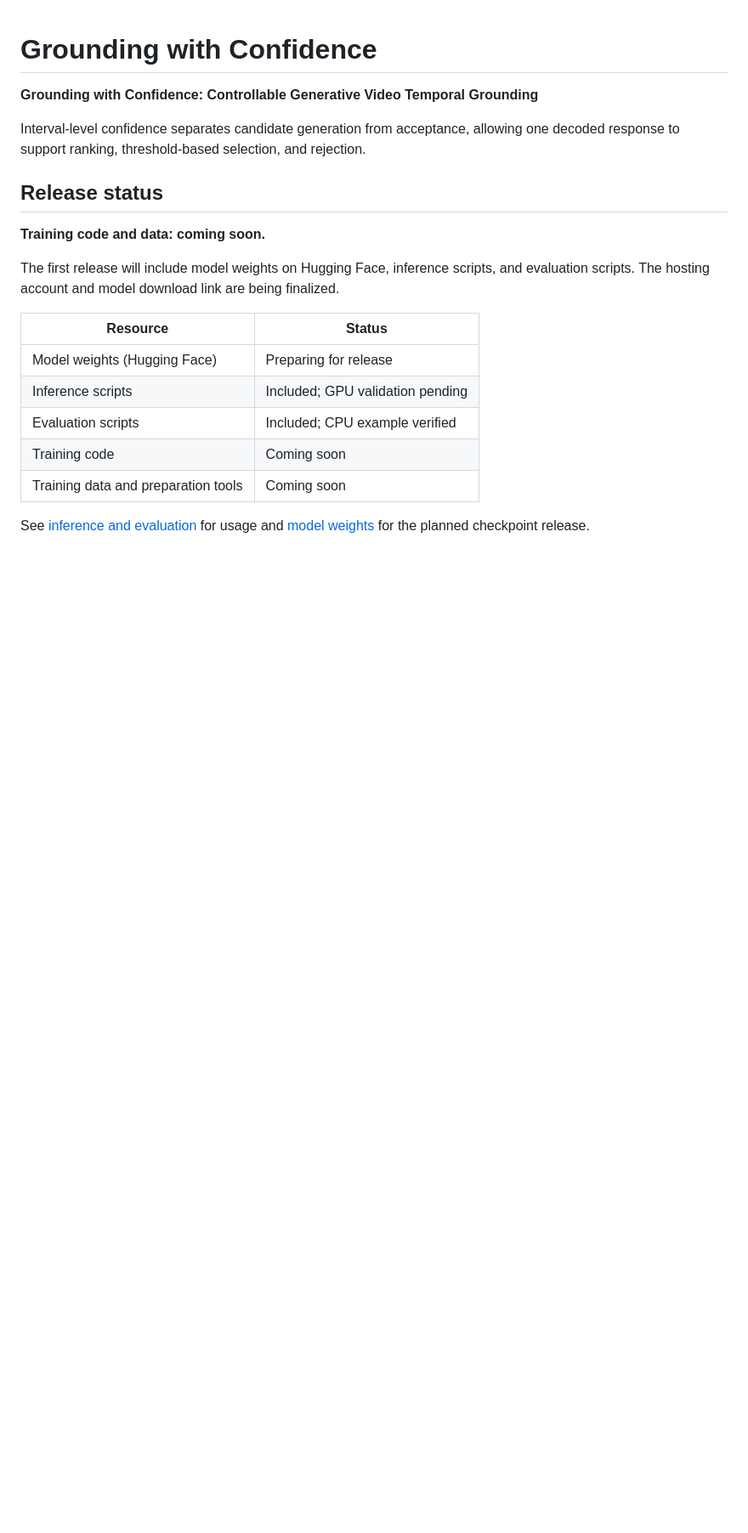
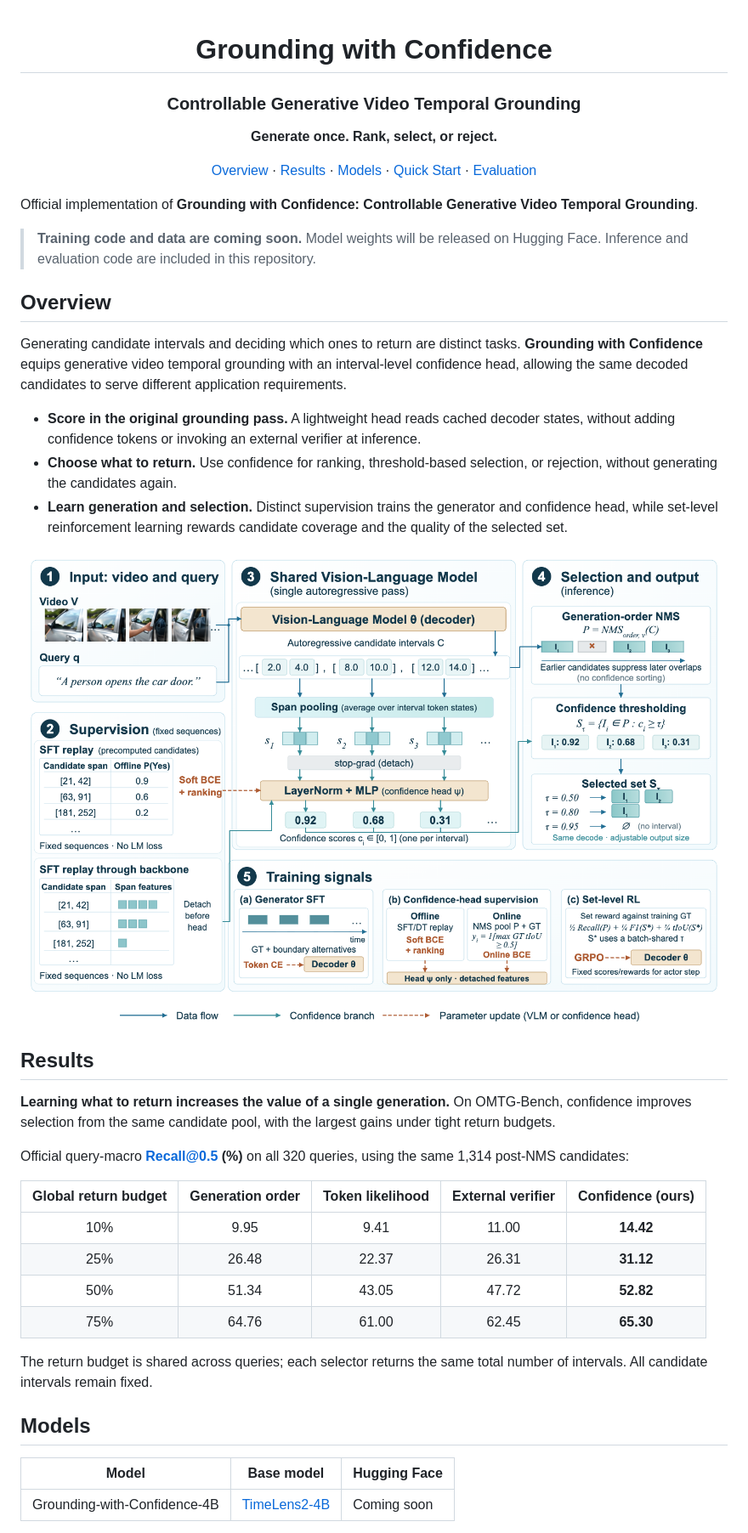
Before and after one commit to Alibaba-VELLDEPTH/Grounding-with-Confidence, a Markdown page: README.md, the part around one of its changes. Shown at 85% size. Rendered like a GitHub page; pictures changed too: assets/method_overview.png (added); blank space fills up the shorter version.

Commit message:
docs: present paper overview, results and usage in README

```diff
--- a/README.md
+++ b/README.md
@@ -1,22 +3,47 @@
 # Grounding with Confidence
 
-**Grounding with Confidence: Controllable Generative Video Temporal Grounding**
+### Controllable Generative Video Temporal Grounding
 
-Interval-level confidence separates candidate generation from acceptance, allowing one decoded response to support ranking, threshold-based selection, and rejection.
+**Generate once. Rank, select, or reject.**
 
-## Release status
+[Overview](#overview) · [Results](#results) · [Models](#models) · [Quick Start](#quick-start) · [Evaluation](#evaluation)
 
-**Training code and data: coming soon.**
+</div>
 
-The first release will include model weights on Hugging Face, inference scripts, and evaluation scripts. The hosting account and model download link are being finalized.
+Official implementation of **Grounding with Confidence: Controllable Generative Video Temporal Grounding**.
 
-| Resource | Status |
-| --- | --- |
-| Model weights (Hugging Face) | Preparing for release |
-| Inference scripts | Included; GPU validation pending |
-| Evaluation scripts | Included; CPU example verified |
-| Training code | Coming soon |
-| Training data and preparation tools | Coming soon |
+> **Training code and data are coming soon.** Model weights will be released on Hugging Face. Inference and evaluation code are included in this repository.
 
-See [inference and evaluation](docs/inference.md) for usage and
-[model weights](models/README.md) for the planned checkpoint release.
+## Overview
+
+Generating candidate intervals and deciding which ones to return are distinct tasks. **Grounding with Confidence** equips generative video temporal grounding with an interval-level confidence head, allowing the same decoded candidates to serve different application requirements.
+
+- **Score in the original grounding pass.** A lightweight head reads cached decoder states, without adding confidence tokens or invoking an external verifier at inference.
+- **Choose what to return.** Use confidence for ranking, threshold-based selection, or rejection, without generating the candidates again.
+- **Learn generation and selection.** Distinct supervision trains the generator and confidence head, while set-level reinforcement learning rewards candidate coverage and the quality of the selected set.
+
+<p align="center">
+  <img src="assets/method_overview.png" width="100%" alt="Method overview: candidate generation and confidence scoring share one decoding pass; generation-order NMS and a confidence threshold determine the returned intervals.">
+</p>
+
+## Results
+
+**Learning what to return increases the value of a single generation.** On OMTG-Bench, confidence improves selection from the same candidate pool, with the largest gains under tight return budgets.
+
+Official query-macro **Recall@0.5 (%)** on all 320 queries, using the same 1,314 post-NMS candidates:
+
+| Global return budget | Generation order | Token likelihood | External verifier | **Confidence (ours)** |
+| :---: | :---: | :---: | :---: | :---: |
+| 10% | 9.95 | 9.41 | 11.00 | **14.42** |
+| 25% | 26.48 | 22.37 | 26.31 | **31.12** |
+| 50% | 51.34 | 43.05 | 47.72 | **52.82** |
+| 75% | 64.76 | 61.00 | 62.45 | **65.30** |
+
+The return budget is shared across queries; each selector returns the same total number of intervals. All candidate intervals remain fixed.
+
+## Models
+
+| Model | Base model | Hugging Face |
+| --- | --- | --- |
+| Grounding-with-Confidence-4B | [TimeLens2-4B](https://huggingface.co/MCG-NJU/TimeLens2-4B) | Coming soon |
+
```
Also changed, not shown: other parts of README.md (+50 -0 lines), 1 other file.
